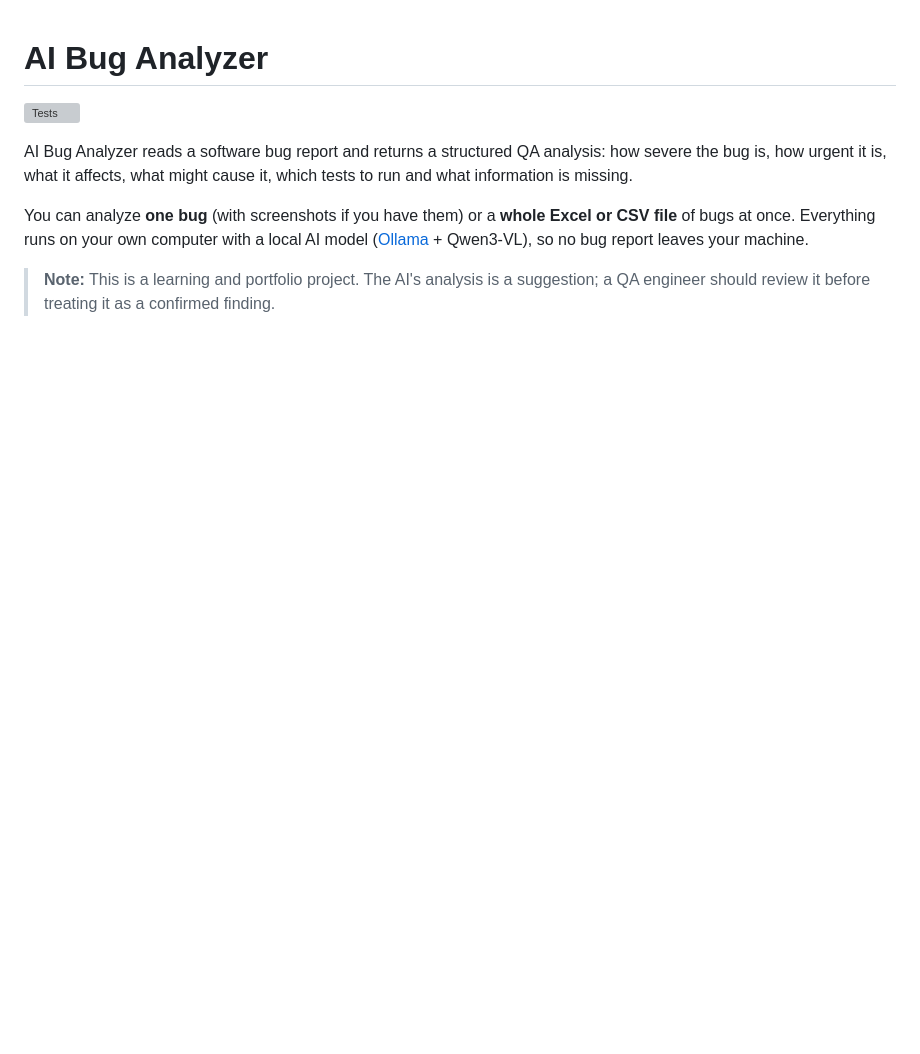
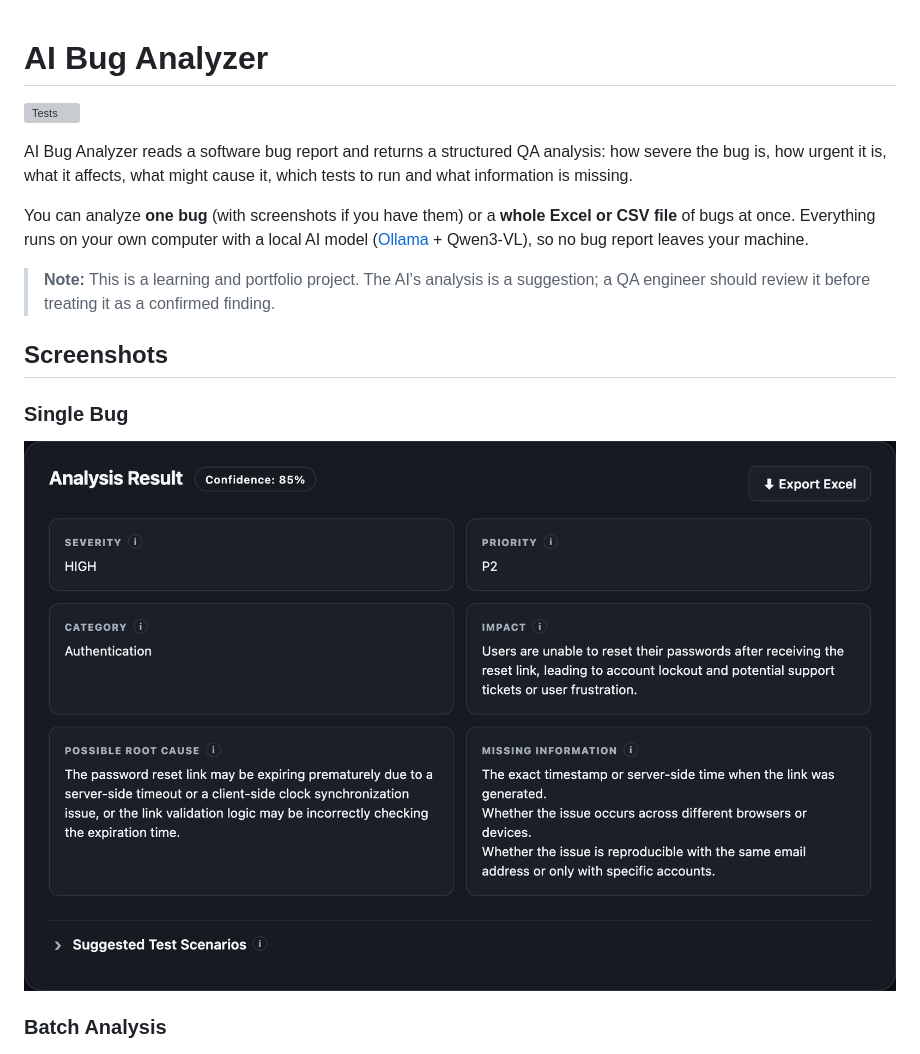
Before and after one commit to berkantepli/ai-bug-analyzer, a Markdown page: README.md, the part around one of its changes. GitHub-like rendering; pictures changed too: docs/images/single-result.png (added); blank space fills up the shorter version; grey boxes are pictures that could not be loaded.

Commit message:
Add a Single Bug screenshot to the README and label both sections
Co-Authored-By: Claude Opus 5.5 <noreply@anthropic.com>

```diff
--- a/README.md
+++ b/README.md
@@ -8,5 +8,13 @@ You can analyze **one bug** (with screenshots if you have them) or a **whole Exc
 
 > **Note:** This is a learning and portfolio project. The AI's analysis is a suggestion; a QA engineer should review it before treating it as a confirmed finding.
 
+## Screenshots
+
+### Single Bug
+
+![Analysis of one bug report: confidence, severity, priority, category, impact, possible root cause and missing information](docs/images/single-result.png)
+
+### Batch Analysis
+
 ![Batch analysis of the six sample bugs: overview counts, severity, priority and category summary, and one card per bug](docs/images/batch-result.png)
 
```
Also changed, not shown: other parts of README.md (+1 -1 lines).
